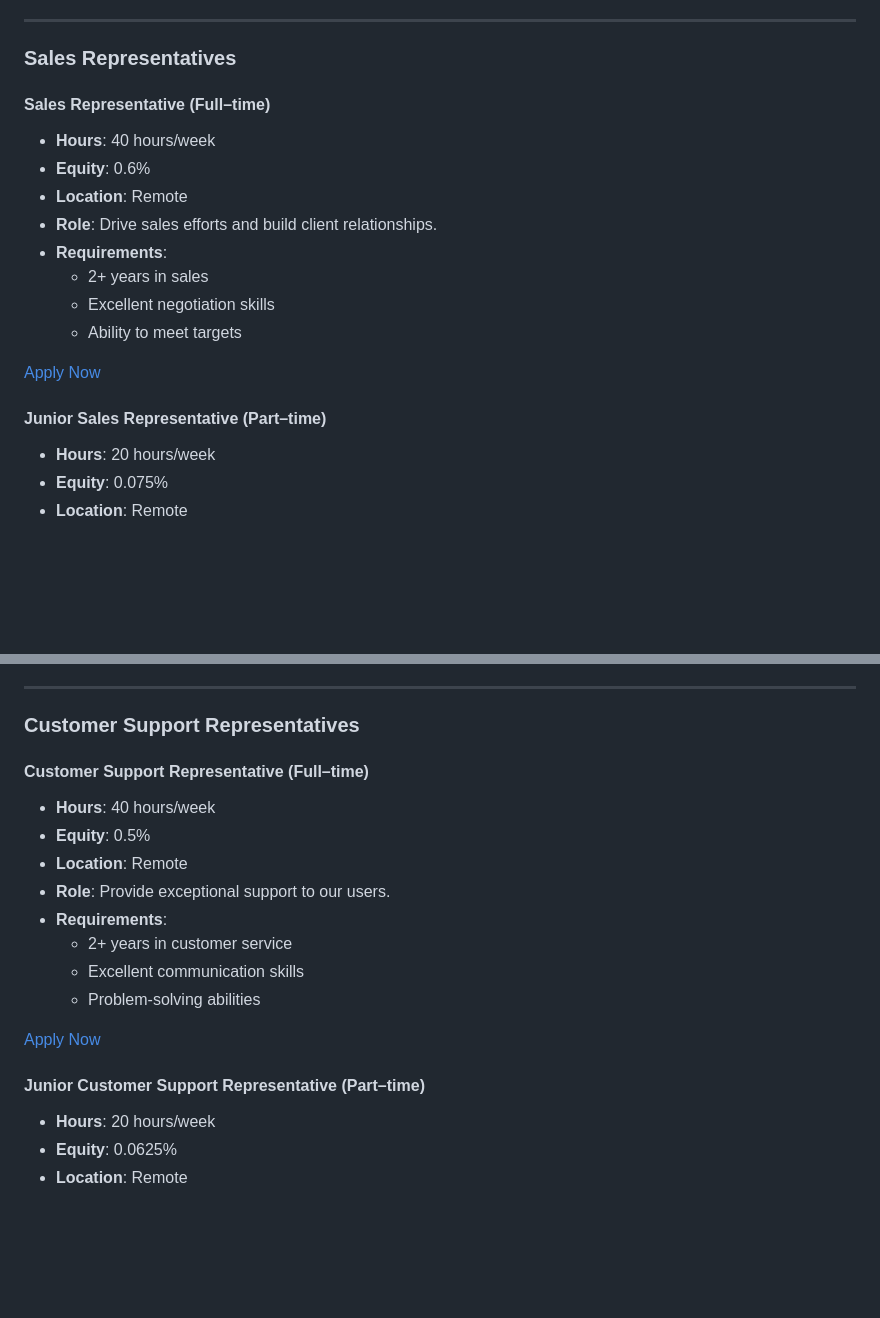
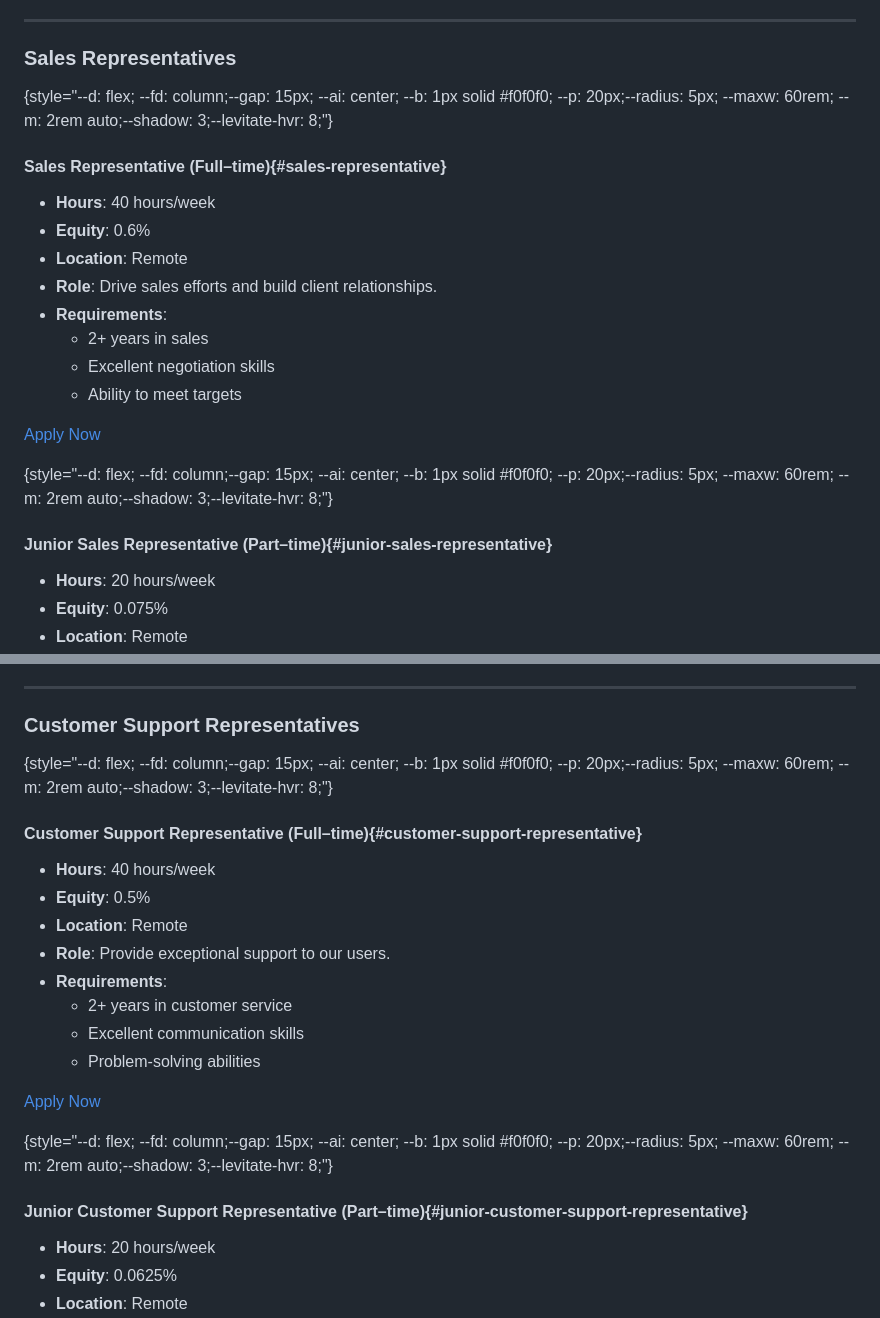
Before and after one commit to Startr/WEB-Startr.cloud, a Markdown page: src/job/posts.md, 2 parts joined by grey strips. Rendered like a GitHub page; blank space fills up the shorter version.

```diff
--- a/src/job/posts.md
+++ b/src/job/posts.md
@@ -193,7 +207,8 @@ Come and join a team where your ideas are not just welcomed––they're valued.
 
 ### Sales Representatives
 
-#### **Sales Representative (Full–time)**
+{style="--d: flex; --fd: column;--gap: 15px; --ai: center; --b: 1px solid #f0f0f0; --p: 20px;--radius: 5px; --maxw: 60rem; --m: 2rem auto;--shadow: 3;--levitate-hvr: 8;"}
+#### **Sales Representative (Full–time)**{#sales-representative}
 
 - **Hours**: 40 hours/week
 - **Equity**: 0.6%
@@ -206,7 +221,8 @@ Come and join a team where your ideas are not just welcomed––they're valued.
 
 [Apply Now](#apply-now)
 
-#### **Junior Sales Representative (Part–time)**
+{style="--d: flex; --fd: column;--gap: 15px; --ai: center; --b: 1px solid #f0f0f0; --p: 20px;--radius: 5px; --maxw: 60rem; --m: 2rem auto;--shadow: 3;--levitate-hvr: 8;"}
+#### **Junior Sales Representative (Part–time)**{#junior-sales-representative}
 
 - **Hours**: 20 hours/week
 - **Equity**: 0.075%
@@ -222,7 +238,8 @@ Come and join a team where your ideas are not just welcomed––they're valued.
 
 ### Customer Support Representatives
 
-#### **Customer Support Representative (Full–time)**
+{style="--d: flex; --fd: column;--gap: 15px; --ai: center; --b: 1px solid #f0f0f0; --p: 20px;--radius: 5px; --maxw: 60rem; --m: 2rem auto;--shadow: 3;--levitate-hvr: 8;"}
+#### **Customer Support Representative (Full–time)**{#customer-support-representative}
 
 - **Hours**: 40 hours/week
 - **Equity**: 0.5%
@@ -235,7 +252,8 @@ Come and join a team where your ideas are not just welcomed––they're valued.
 
 [Apply Now](#apply-now)
 
-#### **Junior Customer Support Representative (Part–time)**
+{style="--d: flex; --fd: column;--gap: 15px; --ai: center; --b: 1px solid #f0f0f0; --p: 20px;--radius: 5px; --maxw: 60rem; --m: 2rem auto;--shadow: 3;--levitate-hvr: 8;"}
+#### **Junior Customer Support Representative (Part–time)**{#junior-customer-support-representative}
 
 - **Hours**: 20 hours/week
 - **Equity**: 0.0625%
```
Also changed, not shown: other parts of src/job/posts.md (+33 -18 lines).
